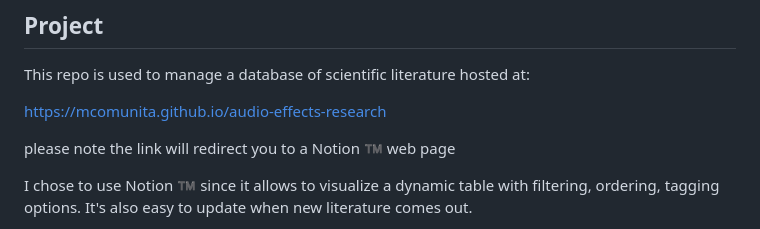
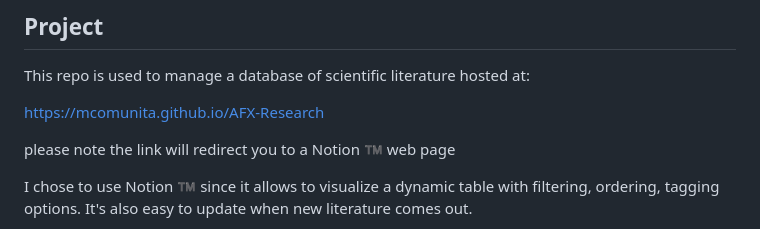
Before and after one commit to mcomunita/AFX-Research, a Markdown page: README.md, the part around the change. Drawn GitHub-style.

```diff
--- a/README.md
+++ b/README.md
@@ -27,7 +27,7 @@ Centre for Digital Music, Queen Mary University of London, UK<br>
 
 This repo is used to manage a database of scientific literature hosted at:
 
-[https://mcomunita.github.io/audio-effects-research](https://mcomunita.github.io/audio-effects-research)
+[https://mcomunita.github.io/AFX-Research](https://mcomunita.github.io/AFX-Research)
 
 please note the link will redirect you to a Notion :tm: web page
 
```
